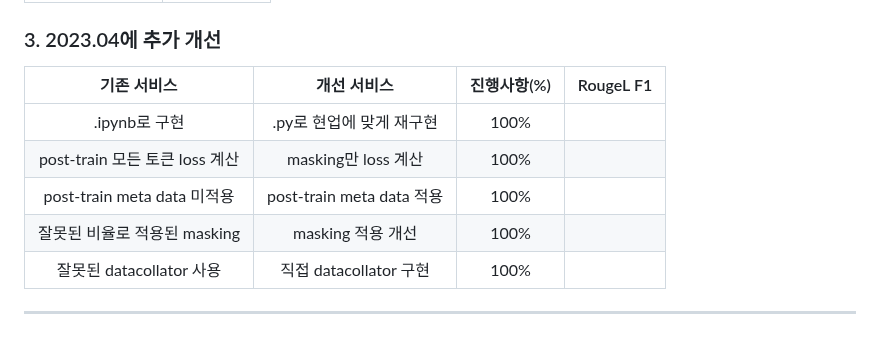
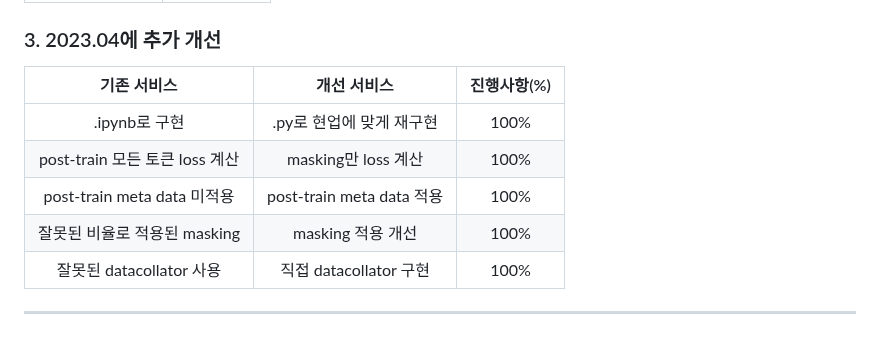
Before and after one commit to jx-dohwan/KoBART_generation_summary_service, a Markdown page: README.md, the part around the change. Drawn GitHub-style.

```diff
--- a/README.md
+++ b/README.md
@@ -74,11 +74,11 @@ docker run -d -p 3000:3000 flask
 |[도커 빌드](https://github.com/jx-dohwan/KoBART_generation_summary_service/blob/main/Serving/Dockerfile)|100%|
 
 ### 3. 2023.04에 추가 개선
-|기존 서비스|개선 서비스|진행사항(%)|RougeL F1|
-|:---------:|:----------:|:------:|:------:|
-|.ipynb로 구현|.py로 현업에 맞게 재구현|100%||
-|post-train 모든 토큰 loss 계산|masking만 loss 계산|100%||
-|post-train meta data 미적용|post-train meta data 적용|100%||
-|잘못된 비율로 적용된 masking|masking 적용 개선|100%||
+|기존 서비스|개선 서비스|진행사항(%)|
+|:---------:|:----------:|:------:|
+|.ipynb로 구현|.py로 현업에 맞게 재구현|100%|
+|post-train 모든 토큰 loss 계산|masking만 loss 계산|100%|
+|post-train meta data 미적용|post-train meta data 적용|100%|
+|잘못된 비율로 적용된 masking|masking 적용 개선|100%|
 |잘못된 datacollator 사용|직접 datacollator 구현|100%|
 ---
```
